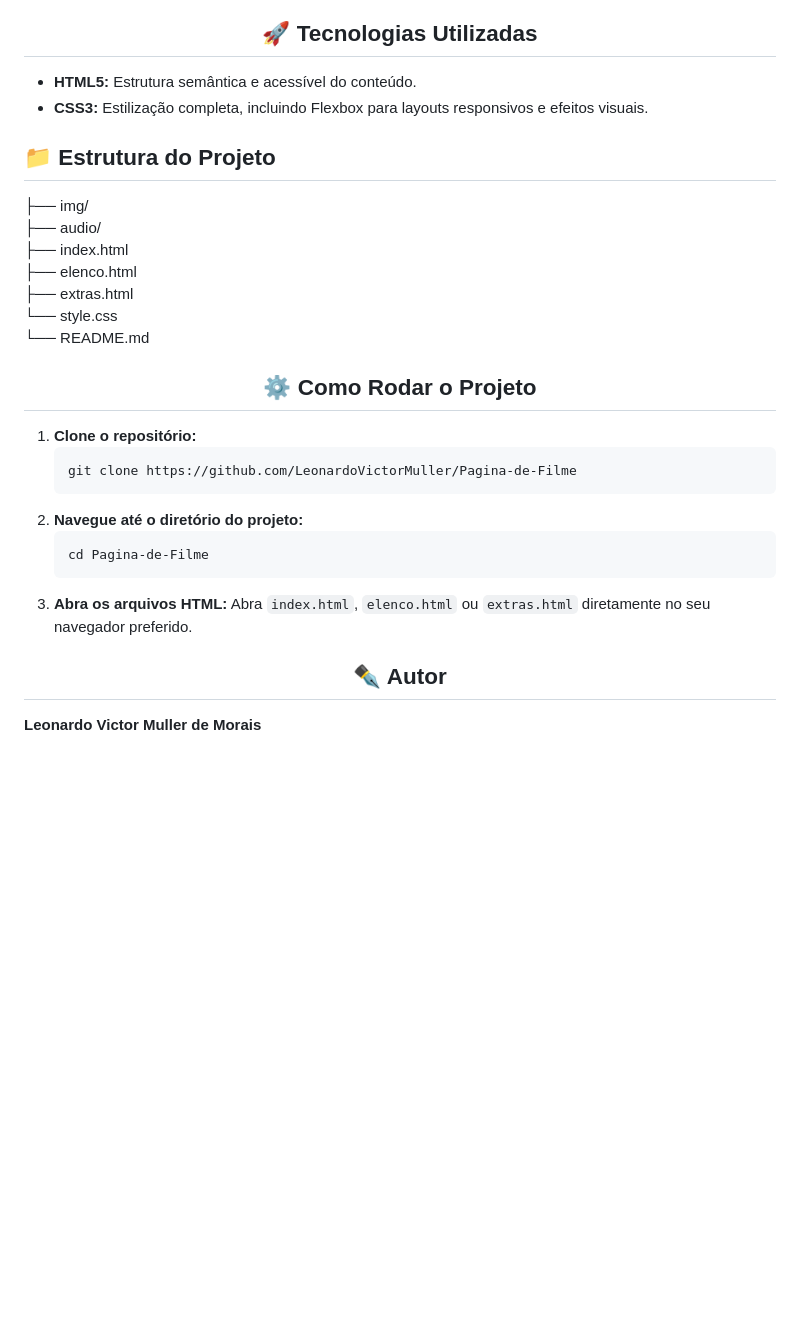
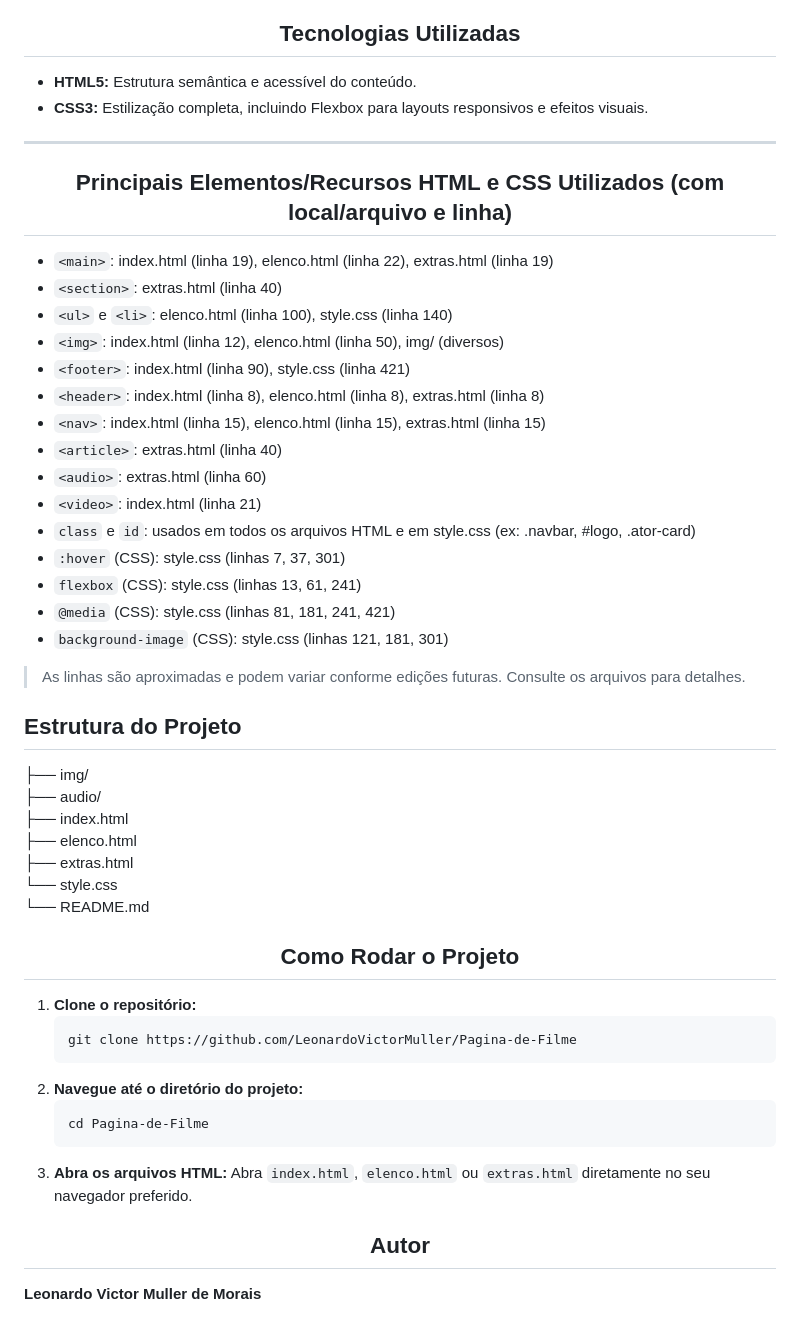
Before and after one commit to LeonardoVictorMuller/Pagina-de-Filme, a Markdown page: README.md, the part around the change printed below. Drawn GitHub-style; blank space fills up the shorter version.

Commit message:
readme com os recursos

````diff
--- a/README.md
+++ b/README.md
@@ -35,12 +35,36 @@
 - **Rodapé Detalhado:** Informações de copyright, links de referência (IMDb, Rotten Tomatoes) e termos legais.
 - **Sem JavaScript:** Todo o design e interatividade são construídos puramente com HTML e CSS.
 
-<h2 align="center">🚀 Tecnologias Utilizadas</h2>
+
+<h2 align="center">Tecnologias Utilizadas</h2>
 
 - **HTML5:** Estrutura semântica e acessível do conteúdo.
 - **CSS3:** Estilização completa, incluindo Flexbox para layouts responsivos e efeitos visuais.
 
-<h2>📁 Estrutura do Projeto</h2>
+---
+
+
+<h2 align="center">Principais Elementos/Recursos HTML e CSS Utilizados (com local/arquivo e linha)</h2>
+
+- `<main>`: index.html (linha 19), elenco.html (linha 22), extras.html (linha 19)
+- `<section>`: extras.html (linha 40)
+- `<ul>` e `<li>`: elenco.html (linha 100), style.css (linha 140)
+- `<img>`: index.html (linha 12), elenco.html (linha 50), img/ (diversos)
+- `<footer>`: index.html (linha 90), style.css (linha 421)
+- `<header>`: index.html (linha 8), elenco.html (linha 8), extras.html (linha 8)
+- `<nav>`: index.html (linha 15), elenco.html (linha 15), extras.html (linha 15)
+- `<article>`: extras.html (linha 40)
+- `<audio>`: extras.html (linha 60)
+- `<video>`: index.html (linha 21)
+- `class` e `id`: usados em todos os arquivos HTML e em style.css (ex: .navbar, #logo, .ator-card)
+- `:hover` (CSS): style.css (linhas 7, 37, 301)
+- `flexbox` (CSS): style.css (linhas 13, 61, 241)
+- `@media` (CSS): style.css (linhas 81, 181, 241, 421)
+- `background-image` (CSS): style.css (linhas 121, 181, 301)
+
+> As linhas são aproximadas e podem variar conforme edições futuras. Consulte os arquivos para detalhes.
+
+<h2>Estrutura do Projeto</h2>
 
 
 ├── img/ <br>
@@ -51,7 +75,7 @@
 └── style.css
 └── README.md
 
-<h2 align="center">⚙️ Como Rodar o Projeto</h2>
+<h2 align="center">Como Rodar o Projeto</h2>
 
 1.  **Clone o repositório:**
     ```bash
@@ -64,7 +88,7 @@
 3.  **Abra os arquivos HTML:**
     Abra `index.html`, `elenco.html` ou `extras.html` diretamente no seu navegador preferido.
 
-<h2 align="center">✒️ Autor</h2>
+<h2 align="center">Autor</h2>
 
 **Leonardo Victor Muller de Morais**
 - [GitHub](https://github.com/LeonardoVictorMuller)
````
Also changed, not shown: other parts of README.md (+1 -1 lines).
